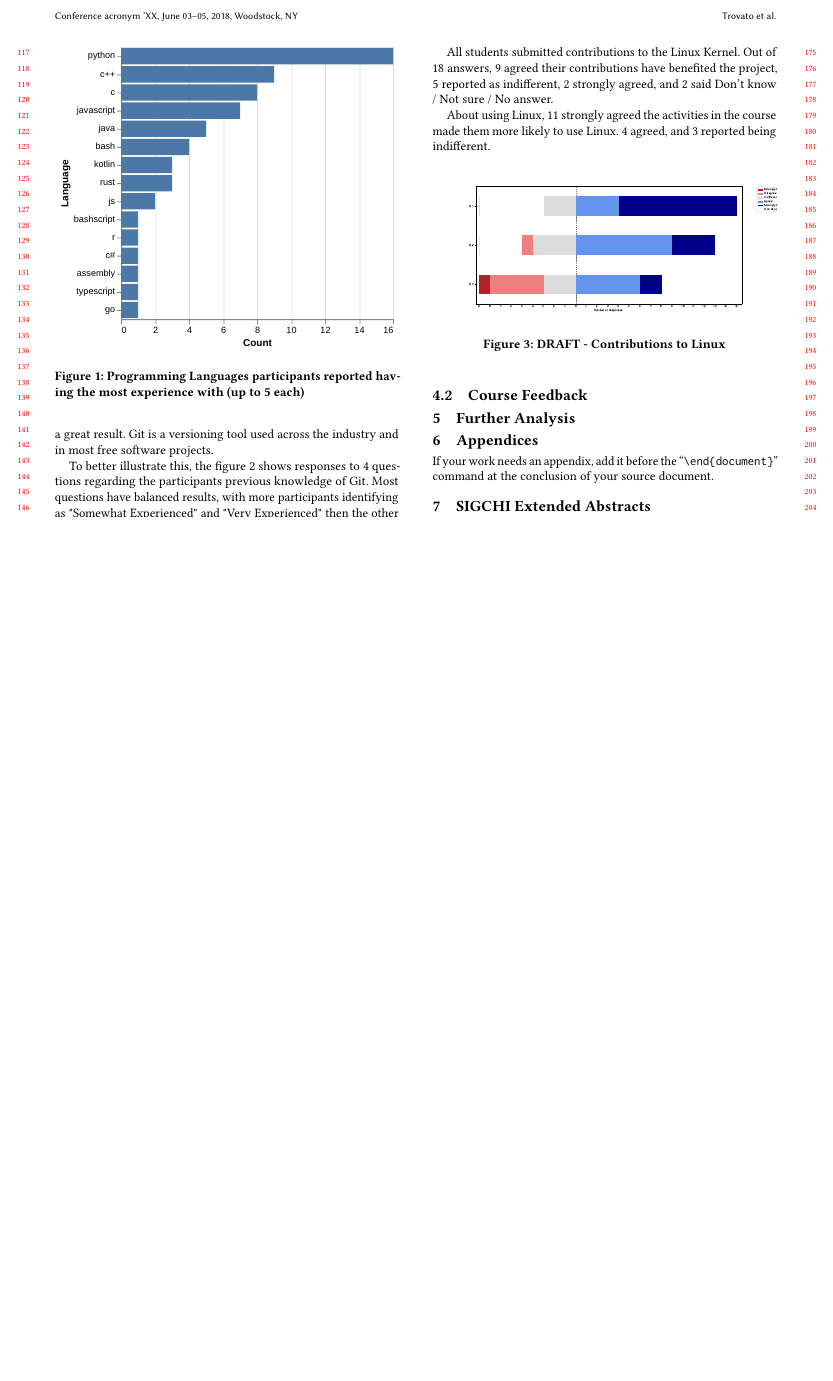
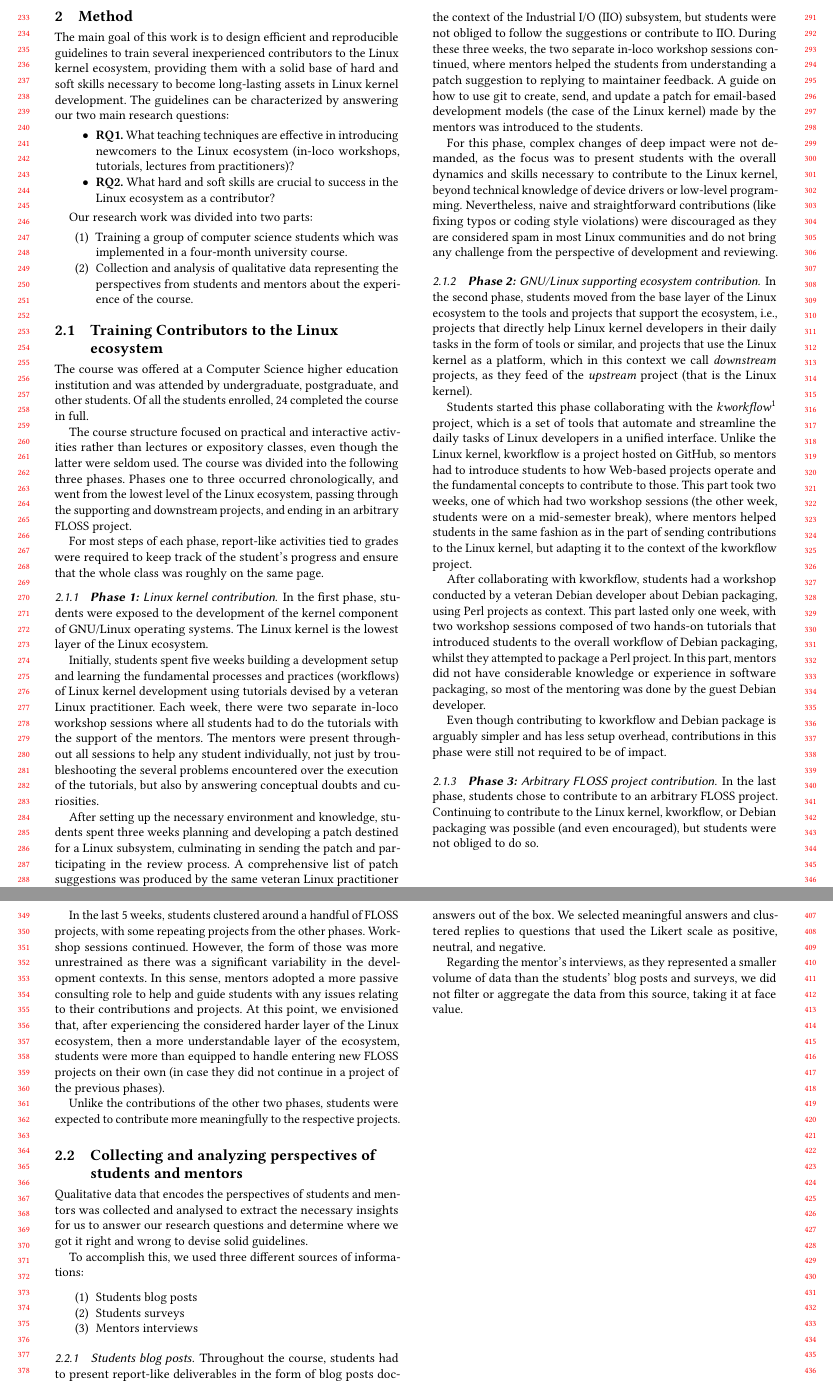
Before and after one commit to davidbtadokoro/lkdev-training, a LaTeX paper (sample-sigconf-authordraft.tex, which reads sections/method.tex): part of page 2 of 2 before the commit and two parts of pages 3 and 4 of 5 after it, the two joined at a grey line, cut at the place of the change, the shorter picture padded with empty space. Compiled offline with pdfLaTeX.

Commit message:
Add method section
Signed-off-by: David Tadokoro <davidbtadokoro@usp.br>

```diff
--- a/sample-sigconf-authordraft.tex
+++ b/sample-sigconf-authordraft.tex
@@ -250 +237,2 @@ features incorporated into this single new template.
 
+\include{sections/method}
@@ -306,7 +283,0 @@ In figure \ref{fig:languages}, it is possible to observe the most cited programm
-\begin{figure}[h]
-  \centering
-  \includegraphics[width=\linewidth]{survey_graphs/language_chart.pdf}
-  \caption{Programming Languages participants reported having the most experience with (up to 5 each)}
-  \label{fig:languages}
-  \Description{A bar graph with the results in the order: Languages,Count
-    python,16
@@ -347,10 +326,8 @@ In figure \ref{fig:languages}, it is possible to observe the most cited programm
 % java,5
 % python,16
 
-Experience with git was an interesting finding. While most of the participants responded having at least some experience with Git
-% , only one with no previous experienced and 7 declaring as Very Experienced,
-all participants reported having enhanced their abilities with Git, with 72\% strongly agreeing and 27\% agreeing.
-We consider this a great result. Git is a versioning tool used across the industry and in most free software projects.
+% Experience with git was an interesting finding. While most of the participants responded having at least some experience with Git
+% % , only one with no previous experienced and 7 declaring as Very Experienced,
+% all participants reported having enhanced their abilities with Git, with 72\% strongly agreeing and 27\% agreeing.
+% We consider this a great result. Git is a versioning tool used across the industry and in most free software projects.
 
-To better illustrate this, the figure \ref{fig:git_likert} shows responses to 4 questions regarding the participants previous knowledge of Git.
-Most questions have balanced results, with more participants identifying as "Somewhat Experienced" and "Very Experienced" then the other options. This is different only for using Git with mail.
@@ -364,4 +334,13 @@ Q4:  Understanding workflows that use Pull Request / Merge Request}
-  \label{fig:git_likert}
-  \Description{}
-\end{figure}
+% To better illustrate this, the figure \ref{fig:git_likert} shows responses to 4 questions regarding the participants previous knowledge of Git.
+% Most questions have balanced results, with more participants identifying as "Somewhat Experienced" and "Very Experienced" then the other options. This is different only for using Git with mail.
+% \begin{figure}[h]
+%   \centering
+%   \includegraphics[width=\linewidth]{survey_graphs/git_likert.pdf}
+%   \caption{DRAFT - Experience with Git Q1: to version projects locally,
+% Q2:  Collaborating to projects with Git and email,
+% Q3:  Collaborating to projects with Git and web-based platforms (GitHub, GitLab, BitBucket...),
+% Q4:  Understanding workflows that use Pull Request / Merge Request}
+%   \label{fig:git_likert}
+%   \Description{}
+% \end{figure}
 
@@ -372,19 +351,19 @@ Most students reported having experienced Linux as users. But 3 reported no expe
 
-All students submitted contributions to the Linux Kernel.
-Out of 18 answers, 9 agreed their contributions have benefited the project, 5 reported as indifferent, 2 strongly agreed, and 2 said Don't know / Not sure / No answer.
+% All students submitted contributions to the Linux Kernel.
+% Out of 18 answers, 9 agreed their contributions have benefited the project, 5 reported as indifferent, 2 strongly agreed, and 2 said Don't know / Not sure / No answer.
 
-About using Linux, 11 strongly agreed the activities in the course made them more likely to use Linux. 4 agreed, and 3 reported being indifferent.
+% About using Linux, 11 strongly agreed the activities in the course made them more likely to use Linux. 4 agreed, and 3 reported being indifferent.
 
-\begin{figure}[h]
-  \centering
-  \includegraphics[width=\linewidth]{survey_graphs/contrib_plot.pdf}
-  \caption{DRAFT - Contributions to Linux}
-  \label{fig:contribute_likert}
-  \Description{"For the questions below, answer regarding your experience with the Linux Kernel after the course.  [Has your experience in the course made you more likely to use Linux?]","For the questions below, answer regarding your experience with the Linux Kernel after the course.  [Has your experience in the course made you more likely to contribute to Linux?]","For the questions below, answer regarding your experience with the Linux Kernel after the course.  [Do you consider contributing to Linux in the future (either as a volunteer or as a professional)?]"
-}
-\end{figure}
+% \begin{figure}[h]
+%   \centering
+%   \includegraphics[width=\linewidth]{survey_graphs/contrib_plot.pdf}
+%   \caption{DRAFT - Contributions to Linux}
+%   \label{fig:contribute_likert}
+%   \Description{"For the questions below, answer regarding your experience with the Linux Kernel after the course.  [Has your experience in the course made you more likely to use Linux?]","For the questions below, answer regarding your experience with the Linux Kernel after the course.  [Has your experience in the course made you more likely to contribute to Linux?]","For the questions below, answer regarding your experience with the Linux Kernel after the course.  [Do you consider contributing to Linux in the future (either as a volunteer or as a professional)?]"
+% }
+% \end{figure}
 
-\subsection{Course Feedback}
+% \subsection{Course Feedback}
 
 
 
@@ -399,7 +378,7 @@ About using Linux, 11 strongly agreed the activities in the course made them mor
 
 % Q7: For the questions below, answer regarding future contributions to free software projects.  [Do you feel more comfortable contributing to free software projects that use web-based platforms (GitHub, Gitlab, Bitbucket...)?]
 
-\section{Further Analysis}
+% \section{Further Analysis}
 
 % As noted in the introduction, the ``\verb|acmart|'' document class can
 % be used to prepare many different kinds of documentation --- a
@@ -835,11 +814,11 @@ About using Linux, 11 strongly agreed the activities in the course made them mor
 
 % Authors should not prepare this section as a numbered or unnumbered {\verb|\section|}; please use the ``{\verb|acks|}'' environment.
 
-\section{Appendices}
+% \section{Appendices}
 
-If your work needs an appendix, add it before the
-``\verb|\end{document}|'' command at the conclusion of your source
-document.
+% If your work needs an appendix, add it before the
+% ``\verb|\end{document}|'' command at the conclusion of your source
+% document.
 
 % Start the appendix with the ``\verb|appendix|'' command:
 % \begin{verbatim}
@@ -873,4 +852,3 @@ document.
 % second argument.  See \verb|sample-sigconf-i13n.tex| file for examples
 % of their usage.
 
-\section{SIGCHI Extended Abstracts}
--- /dev/null
+++ b/sections/method.tex
@@ -0,0 +1,150 @@
+\section{Method}
+\label{sec:method}
+
+The main goal of this work is to design efficient and reproducible guidelines to
+train several inexperienced contributors to the Linux kernel ecosystem,
+providing them with a solid base of hard and soft skills necessary to become
+long-lasting assets in Linux kernel development. The guidelines can be
+characterized by answering our two main research questions:
+
+\begin{itemize}
+    \item \textbf{RQ1.} What teaching techniques are effective in introducing
+    newcomers to the Linux ecosystem (in-loco workshops, tutorials, lectures
+    from practitioners)?
+    \item \textbf{RQ2.} What hard and soft skills are crucial to success in the
+    Linux ecosystem as a contributor?
+\end{itemize}
+
+Our research work was divided into two parts:
+
+\begin{enumerate}
+    \item Training a group of computer science students which was implemented in
+    a four-month university course.
+    \item Collection and analysis of qualitative data representing the
+    perspectives from students and mentors about the experience of the course.
+\end{enumerate}
+
+\subsection{Training Contributors to the Linux ecosystem}
+
+The course was offered at a Computer Science higher education institution and
+was attended by undergraduate, postgraduate, and other students. Of all the
+students enrolled, 24 completed the course in full.
+
+The course structure focused on practical and interactive activities rather than
+lectures or expository classes, even though the latter were seldom used. The
+course was divided into the following three phases. Phases one to three occurred
+chronologically, and went from the lowest level of the Linux ecosystem, passing
+through the supporting and downstream projects, and ending in an arbitrary FLOSS
+project.
+
+For most steps of each phase, report-like activities tied to grades were
+required to keep track of the student's progress and ensure that the whole class
+was roughly on the same page.
+
+\subsubsection{\textbf{Phase 1:} Linux kernel contribution}
+
+In the first phase, students were exposed to the development of the kernel
+component of GNU/Linux operating systems. The Linux kernel is the lowest layer
+of the Linux ecosystem.
+
+Initially, students spent five weeks building a development setup and learning
+the fundamental processes and practices (workflows) of Linux kernel development
+using tutorials devised by a veteran Linux practitioner. Each week, there were
+two separate in-loco workshop sessions where all students had to do the
+tutorials with the support of the mentors. The mentors were present throughout
+all sessions to help any student individually, not just by troubleshooting the
+several problems encountered over the execution of the tutorials, but also by
+answering conceptual doubts and curiosities.
+
+After setting up the necessary environment and knowledge, students spent three
+weeks planning and developing a patch destined for a Linux subsystem,
+culminating in sending the patch and participating in the review process. A
+comprehensive list of patch suggestions was produced by the same veteran Linux
+practitioner who authored the tutorials used in part one of the first phase in
+the context of the Industrial I/O (IIO) subsystem, but students were not obliged
+to follow the suggestions or contribute to IIO. During these three weeks, the
+two separate in-loco workshop sessions continued, where mentors helped the
+students from understanding a patch suggestion to replying to maintainer
+feedback. A guide on how to use git to create, send, and update a patch for
+email-based development models (the case of the Linux kernel) made by the
+mentors was introduced to the students.
+
+For this phase, complex changes of deep impact were not demanded, as the focus
+was to present students with the overall dynamics and skills necessary to
+contribute to the Linux kernel, beyond technical knowledge of device drivers or
+low-level programming. Nevertheless, naive and straightforward contributions
+(like fixing typos or coding style violations) were discouraged as they are
+considered spam in most Linux communities and do not bring any challenge from
+the perspective of development and reviewing.
+
+\subsubsection{\textbf{Phase 2:} GNU/Linux supporting ecosystem contribution}
+
+In the second phase, students moved from the base layer of the Linux ecosystem
+to the tools and projects that support the ecosystem, i.e., projects that
+directly help Linux kernel developers in their daily tasks in the form of tools
+or similar, and projects that use the Linux kernel as a platform, which in this
+context we call \textit{downstream} projects, as they feed of the
+\textit{upstream} project (that is the Linux kernel).
+
+Students started this phase collaborating with the
+\textit{kworkflow}\footnote{\href{https://kworkflow.org}{https://kworkflow.org}}
+project, which is a set of tools that automate and streamline the daily tasks of
+Linux developers in a unified interface. Unlike the Linux kernel, kworkflow is a
+project hosted on GitHub, so mentors had to introduce students to how Web-based
+projects operate and the fundamental concepts to contribute to those. This part
+took two weeks, one of which had two workshop sessions (the other week, students
+were on a mid-semester break), where mentors helped students in the same fashion
+as in the part of sending contributions to the Linux kernel, but adapting it to
+the context of the kworkflow project.
+
+After collaborating with kworkflow, students had a workshop conducted by a
+veteran Debian developer about Debian packaging, using Perl projects as context.
+This part lasted only one week, with two workshop sessions composed of two
+hands-on tutorials that introduced students to the overall workflow of Debian
+packaging, whilst they attempted to package a Perl project. In this part,
+mentors did not have considerable knowledge or experience in software packaging,
+so most of the mentoring was done by the guest Debian developer.
+
+Even though contributing to kworkflow and Debian package is arguably simpler and
+has less setup overhead, contributions in this phase were still not required to
+be of impact.
+
+\subsubsection{\textbf{Phase 3:} Arbitrary FLOSS project contribution}
+
+In the last phase, students chose to contribute to an arbitrary FLOSS project.
+Continuing to contribute to the Linux kernel, kworkflow, or Debian packaging was
+possible (and even encouraged), but students were not obliged to do so.
+
+In the last 5 weeks, students clustered around a handful of FLOSS projects, with
+some repeating projects from the other phases. Workshop sessions continued.
+However, the form of those was more unrestrained as there was a significant
+variability in the development contexts. In this sense, mentors adopted a more
+passive consulting role to help and guide students with any issues relating to
+their contributions and projects. At this point, we envisioned that, after
+experiencing the considered harder layer of the Linux ecosystem, then a more
+understandable layer of the ecosystem, students were more than equipped to
+handle entering new FLOSS projects on their own (in case they did not continue
+in a project of the previous phases).
+
+Unlike the contributions of the other two phases, students were expected to
+contribute more meaningfully to the respective projects.
+
+\subsection{Collecting and analyzing perspectives of students and mentors}
+
+Qualitative data that encodes the perspectives of students and mentors was
+collected and analysed to extract the necessary insights for us to answer our
+research questions and determine where we got it right and wrong to devise solid
+guidelines.
+
+To accomplish this, we used three different sources of informations:
+
+\begin{enumerate}
+    \item Students blog posts
+    \item Students surveys
+    \item Mentors interviews
+\end{enumerate}
+
+\subsubsection{Students blog posts}
+
+Throughout the course, students had to present report-like deliverables in the
+form of blog posts documenting their experiences in each step of the phases. The
@@ -0,0 +180,6 @@
+answers out of the box. We selected meaningful answers and clustered replies to
+questions that used the Likert scale as positive, neutral, and negative.
+
+Regarding the mentor's interviews, as they represented a smaller volume of data
+than the students' blog posts and surveys, we did not filter or aggregate the
+data from this source, taking it at face value.
```
Also changed, not shown: abstract.tex (deleted, +0 -1 lines), intro.tex (deleted, +0 -19 lines), sections/abstract.tex (added, +34 -0 lines), sections/intro.tex (added, +89 -0 lines), sample-sigconf-authordraft.tex (135 more changed lines), sections/method.tex (29 more changed lines), 1 other file.
